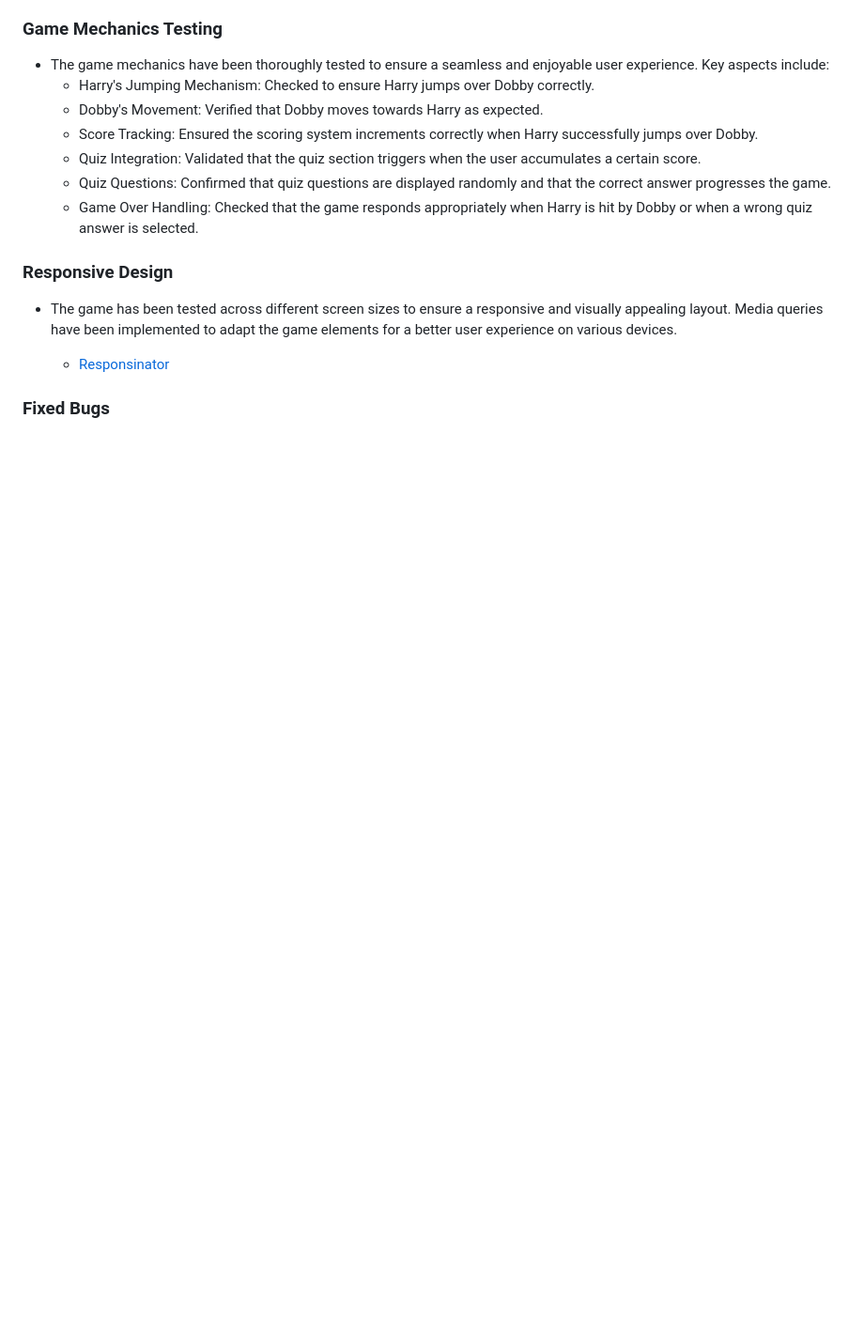
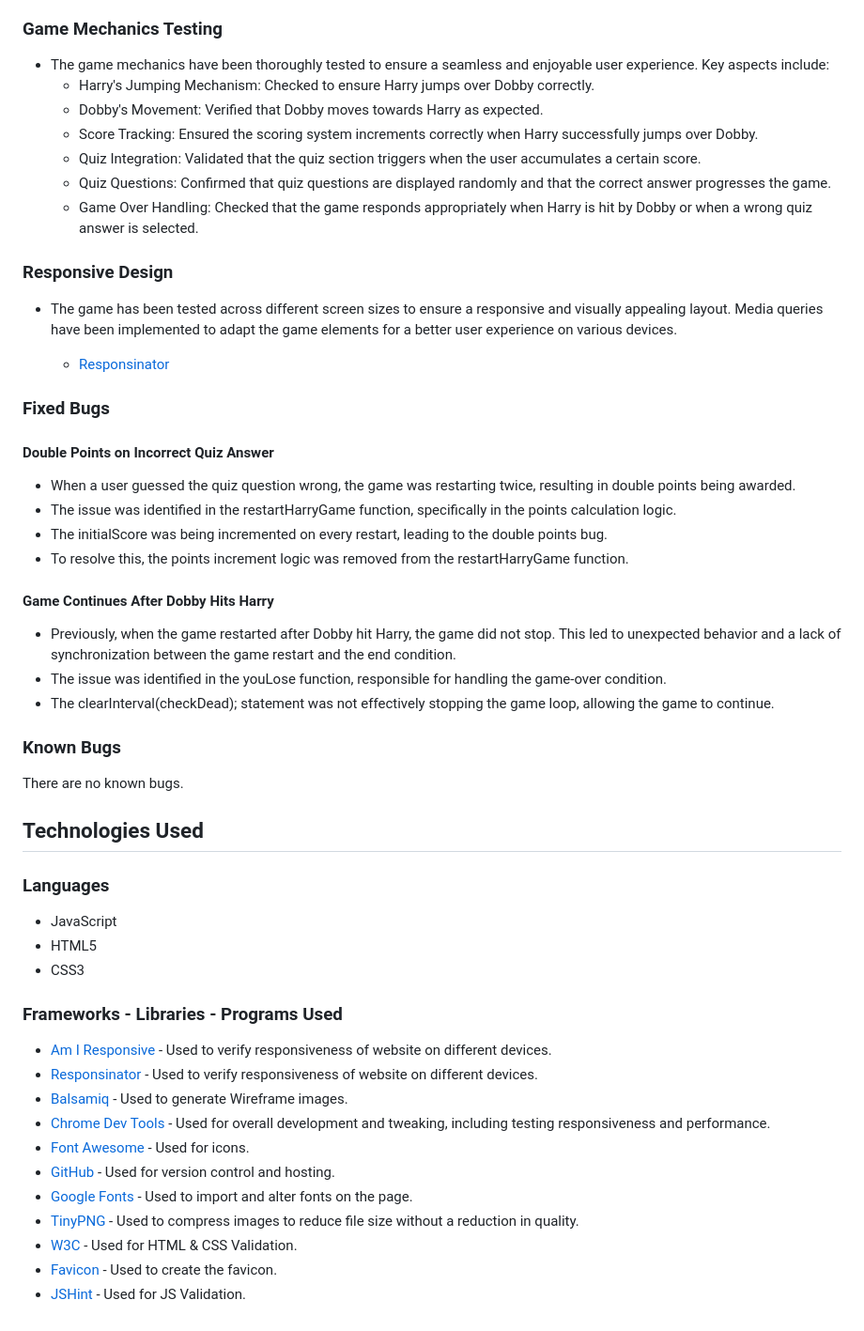
Before and after one commit to AntonEi/Harry-Potter-Game, a Markdown page: README.md, the part around the change. Shown: that part at 94% size. Rendered like a GitHub page; blank space fills up the shorter version.

Commit message:
README FILE Add fixed bugs, laguages and framworks

```diff
--- a/README.md
+++ b/README.md
@@ -99,3 +99,40 @@ Desktop Lighthouse Score
   - [Responsinator](http://www.responsinator.com/?url=https%3A%2F%2Fantonei.github.io%2FHarry-Potter-game%2F)
 
 ### Fixed Bugs
+
+#### Double Points on Incorrect Quiz Answer
+
+- When a user guessed the quiz question wrong, the game was restarting twice, resulting in double points being awarded.
+- The issue was identified in the restartHarryGame function, specifically in the points calculation logic.
+- The initialScore was being incremented on every restart, leading to the double points bug.
+- To resolve this, the points increment logic was removed from the restartHarryGame function.
+
+#### Game Continues After Dobby Hits Harry
+
+- Previously, when the game restarted after Dobby hit Harry, the game did not stop. This led to unexpected behavior and a lack of synchronization between the game restart and the end condition.
+- The issue was identified in the youLose function, responsible for handling the game-over condition.
+- The clearInterval(checkDead); statement was not effectively stopping the game loop, allowing the game to continue.
+
+### Known Bugs
+There are no known bugs.
+
+## Technologies Used
+
+### Languages
+- JavaScript
+- HTML5
+- CSS3
+
+### Frameworks - Libraries - Programs Used
+
+- [Am I Responsive](http://ami.responsivedesign.is/) - Used to verify responsiveness of website on different devices.
+- [Responsinator](http://www.responsinator.com/) - Used to verify responsiveness of website on different devices.
+- [Balsamiq](https://balsamiq.com/) - Used to generate Wireframe images.
+- [Chrome Dev Tools](https://developer.chrome.com/docs/devtools/) - Used for overall development and tweaking, including testing responsiveness and performance.
+- [Font Awesome](https://fontawesome.com/) - Used for icons.
+- [GitHub](https://github.com/) - Used for version control and hosting.
+- [Google Fonts](https://fonts.google.com/) - Used to import and alter fonts on the page.
+- [TinyPNG](https://tinypng.com/) - Used to compress images to reduce file size without a reduction in quality.
+- [W3C](https://www.w3.org/) - Used for HTML & CSS Validation.
+- [Favicon](https://favicon.io/) - Used to create the favicon.
+- [JSHint](https://jshint.com/) - Used for JS Validation.
```
